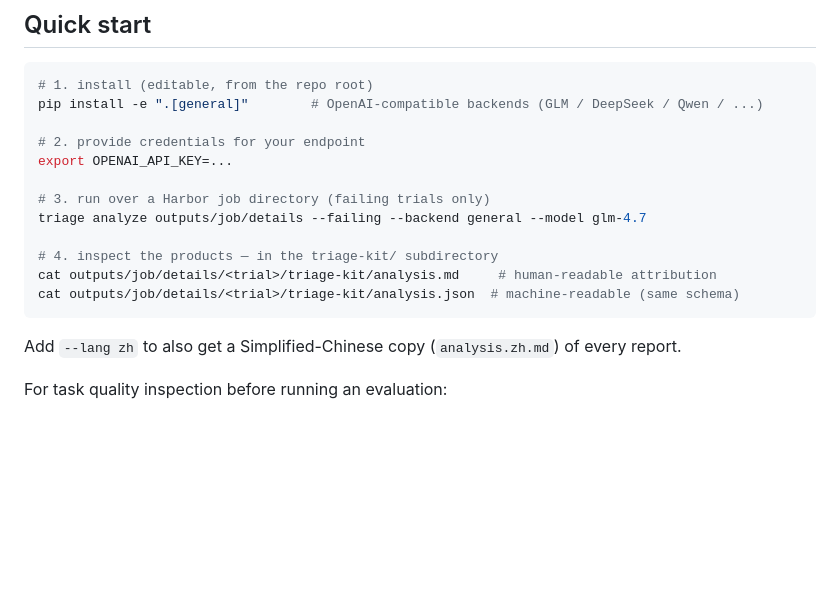
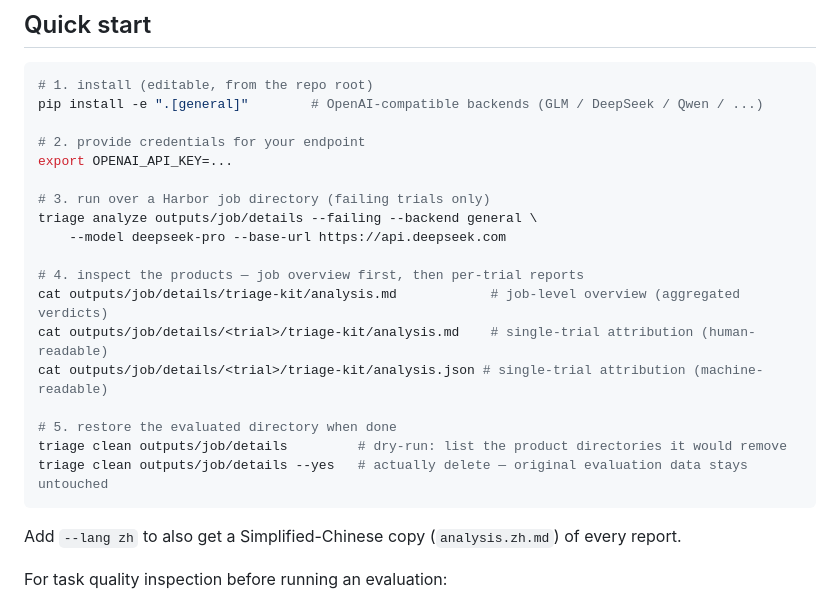
Before and after one commit to ivanbao9783/triage-kit, a Markdown page: README.md, the part around the change. Rendered like a GitHub page; blank space fills up the shorter version.

Commit message:
Docs: quick start — full lifecycle (analyze -> inspect -> clean), DeepSeek example with --base-url, job overview before per-trial

````diff
--- a/README.md
+++ b/README.md
@@ -18,11 +18,17 @@ pip install -e ".[general]"        # OpenAI-compatible backends (GLM / DeepSeek
 export OPENAI_API_KEY=...
 
 # 3. run over a Harbor job directory (failing trials only)
-triage analyze outputs/job/details --failing --backend general --model glm-4.7
+triage analyze outputs/job/details --failing --backend general \
+    --model deepseek-pro --base-url https://api.deepseek.com
 
-# 4. inspect the products — in the triage-kit/ subdirectory
-cat outputs/job/details/<trial>/triage-kit/analysis.md     # human-readable attribution
-cat outputs/job/details/<trial>/triage-kit/analysis.json  # machine-readable (same schema)
+# 4. inspect the products — job overview first, then per-trial reports
+cat outputs/job/details/triage-kit/analysis.md            # job-level overview (aggregated verdicts)
+cat outputs/job/details/<trial>/triage-kit/analysis.md    # single-trial attribution (human-readable)
+cat outputs/job/details/<trial>/triage-kit/analysis.json # single-trial attribution (machine-readable)
+
+# 5. restore the evaluated directory when done
+triage clean outputs/job/details         # dry-run: list the product directories it would remove
+triage clean outputs/job/details --yes   # actually delete — original evaluation data stays untouched
 ```
 
 Add `--lang zh` to also get a Simplified-Chinese copy (`analysis.zh.md`) of every report.
````
